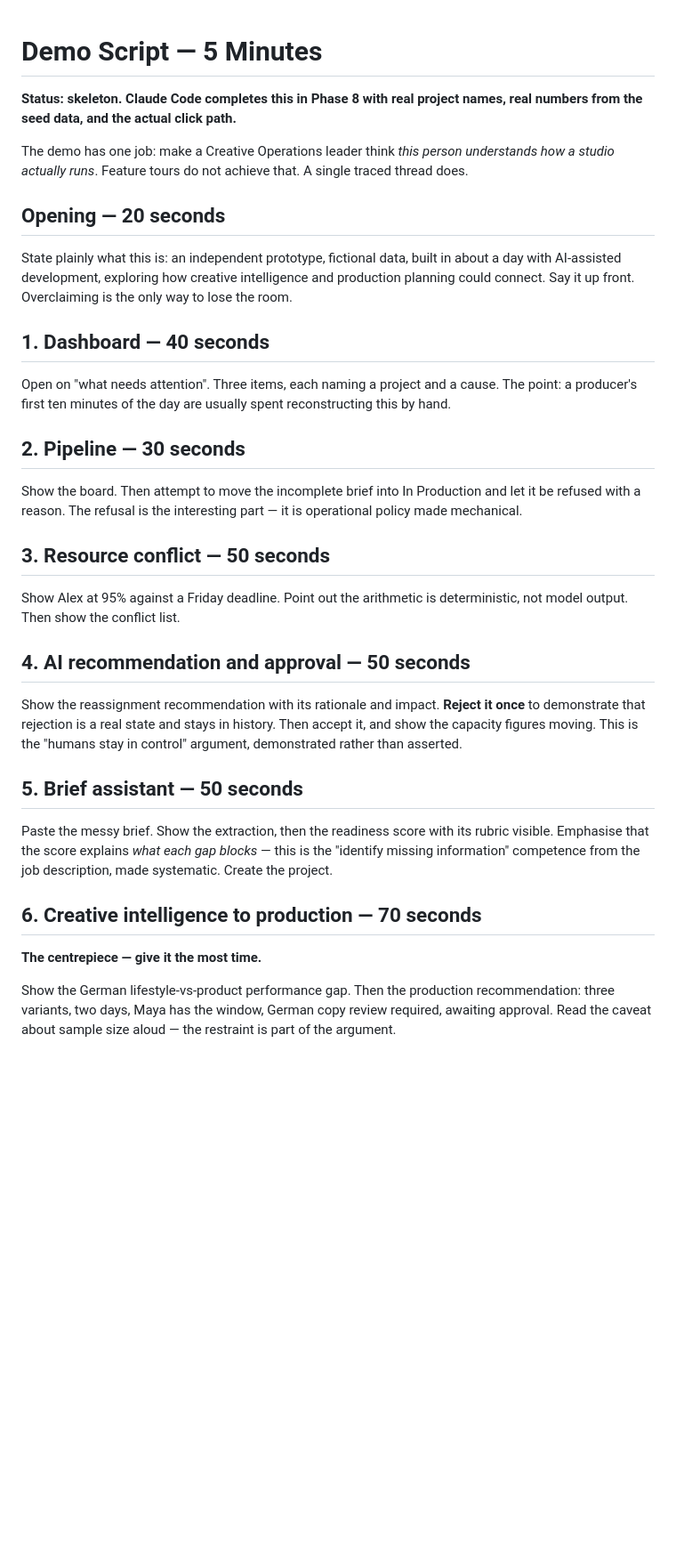
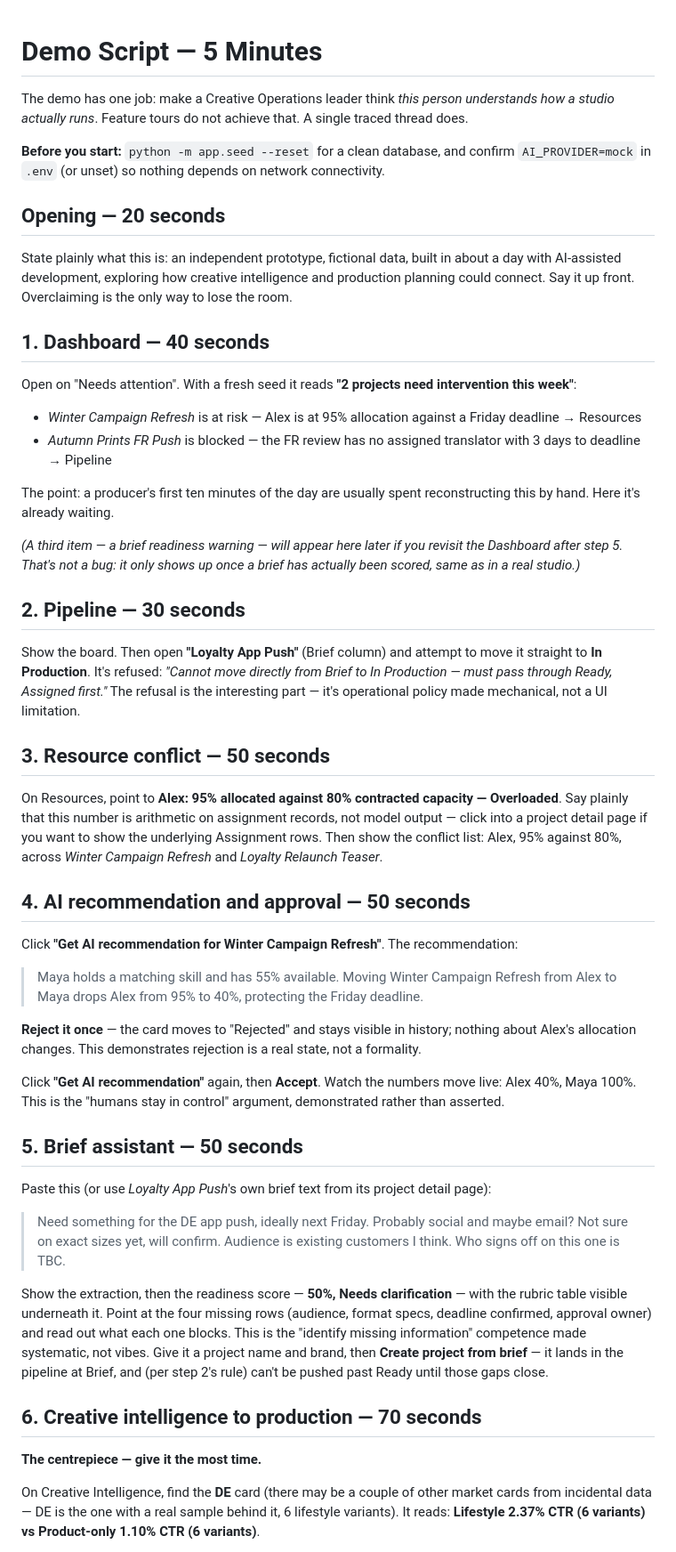
Before and after one commit to nnamdinnprod-commits/creativeops-studio, a Markdown page: docs/DEMO_SCRIPT.md, the part around one of its changes. Shown at 89% size. GitHub-like rendering; blank space fills up the shorter version.

```diff
--- a/docs/DEMO_SCRIPT.md
+++ b/docs/DEMO_SCRIPT.md
@@ -1,10 +1,10 @@
 # Demo Script — 5 Minutes
-
-**Status: skeleton. Claude Code completes this in Phase 8 with real project names, real
-numbers from the seed data, and the actual click path.**
 
 The demo has one job: make a Creative Operations leader think *this person understands how
 a studio actually runs*. Feature tours do not achieve that. A single traced thread does.
+
+**Before you start:** `python -m app.seed --reset` for a clean database, and confirm
+`AI_PROVIDER=mock` in `.env` (or unset) so nothing depends on network connectivity.
 
 ## Opening — 20 seconds
 
@@ -14,39 +14,67 @@ could connect. Say it up front. Overclaiming is the only way to lose the room.
 
 ## 1. Dashboard — 40 seconds
 
-Open on "what needs attention". Three items, each naming a project and a cause. The point:
-a producer's first ten minutes of the day are usually spent reconstructing this by hand.
+Open on "Needs attention". With a fresh seed it reads **"2 projects need intervention this
+week"**:
+- *Winter Campaign Refresh* is at risk — Alex is at 95% allocation against a Friday deadline → Resources
+- *Autumn Prints FR Push* is blocked — the FR review has no assigned translator with 3 days to deadline → Pipeline
+
+The point: a producer's first ten minutes of the day are usually spent reconstructing this by
+hand. Here it's already waiting.
+
+*(A third item — a brief readiness warning — will appear here later if you revisit the
+Dashboard after step 5. That's not a bug: it only shows up once a brief has actually been
+scored, same as in a real studio.)*
 
 ## 2. Pipeline — 30 seconds
 
-Show the board. Then attempt to move the incomplete brief into In Production and let it be
-refused with a reason. The refusal is the interesting part — it is operational policy made
-mechanical.
+Show the board. Then open **"Loyalty App Push"** (Brief column) and attempt to move it
+straight to **In Production**. It's refused: *"Cannot move directly from Brief to In
+Production — must pass through Ready, Assigned first."* The refusal is the interesting part
+— it's operational policy made mechanical, not a UI limitation.
 
 ## 3. Resource conflict — 50 seconds
 
-Show Alex at 95% against a Friday deadline. Point out the arithmetic is deterministic, not
-model output. Then show the conflict list.
+On Resources, point to **Alex: 95% allocated against 80% contracted capacity — Overloaded**.
+Say plainly that this number is arithmetic on assignment records, not model output — click
+into a project detail page if you want to show the underlying Assignment rows. Then show the
+conflict list: Alex, 95% against 80%, across *Winter Campaign Refresh* and *Loyalty Relaunch
+Teaser*.
 
 ## 4. AI recommendation and approval — 50 seconds
 
-Show the reassignment recommendation with its rationale and impact. **Reject it once** to
-demonstrate that rejection is a real state and stays in history. Then accept it, and show
-the capacity figures moving. This is the "humans stay in control" argument, demonstrated
-rather than asserted.
+Click **"Get AI recommendation for Winter Campaign Refresh"**. The recommendation:
+
+> Maya holds a matching skill and has 55% available. Moving Winter Campaign Refresh from
+> Alex to Maya drops Alex from 95% to 40%, protecting the Friday deadline.
+
+**Reject it once** — the card moves to "Rejected" and stays visible in history; nothing about
+Alex's allocation changes. This demonstrates rejection is a real state, not a formality.
+
+Click **"Get AI recommendation"** again, then **Accept**. Watch the numbers move live: Alex
+40%, Maya 100%. This is the "humans stay in control" argument, demonstrated rather than
+asserted.
 
 ## 5. Brief assistant — 50 seconds
 
-Paste the messy brief. Show the extraction, then the readiness score with its rubric
-visible. Emphasise that the score explains *what each gap blocks* — this is the "identify
-missing information" competence from the job description, made systematic. Create the
-project.
+Paste this (or use *Loyalty App Push*'s own brief text from its project detail page):
+
+> Need something for the DE app push, ideally next Friday. Probably social and maybe email?
+> Not sure on exact sizes yet, will confirm. Audience is existing customers I think. Who
+> signs off on this one is TBC.
+
+Show the extraction, then the readiness score — **50%, Needs clarification** — with the
+rubric table visible underneath it. Point at the four missing rows (audience, format specs,
+deadline confirmed, approval owner) and read out what each one blocks. This is the "identify
+missing information" competence made systematic, not vibes. Give it a project name and brand,
+then **Create project from brief** — it lands in the pipeline at Brief, and (per step 2's
+rule) can't be pushed past Ready until those gaps close.
 
 ## 6. Creative intelligence to production — 70 seconds
 
 **The centrepiece — give it the most time.**
 
-Show the German lifestyle-vs-product performance gap. Then the production recommendation:
-three variants, two days, Maya has the window, German copy review required, awaiting
-approval. Read the caveat about sample size aloud — the restraint is part of the argument.
+On Creative Intelligence, find the **DE** card (there may be a couple of other market cards
+from incidental data — DE is the one with a real sample behind it, 6 lifestyle variants).
+It reads: **Lifestyle 2.37% CTR (6 variants) vs Product-only 1.10% CTR (6 variants)**.
 
```
Also changed, not shown: other parts of docs/DEMO_SCRIPT.md (+24 -6 lines), CHANGELOG.md (added, +80 -0 lines), README.md (added, +173 -0 lines).
